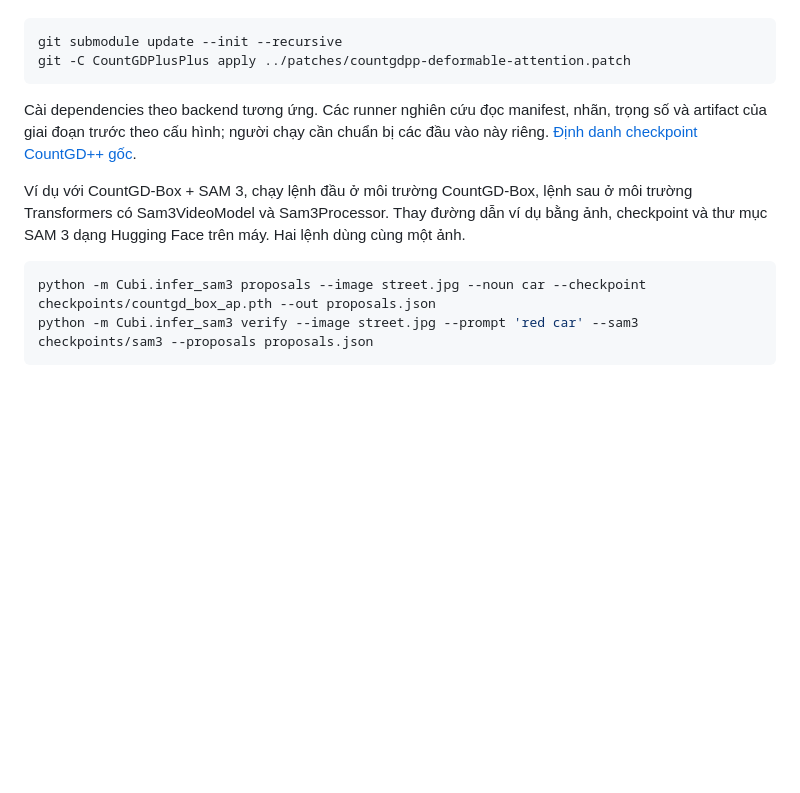
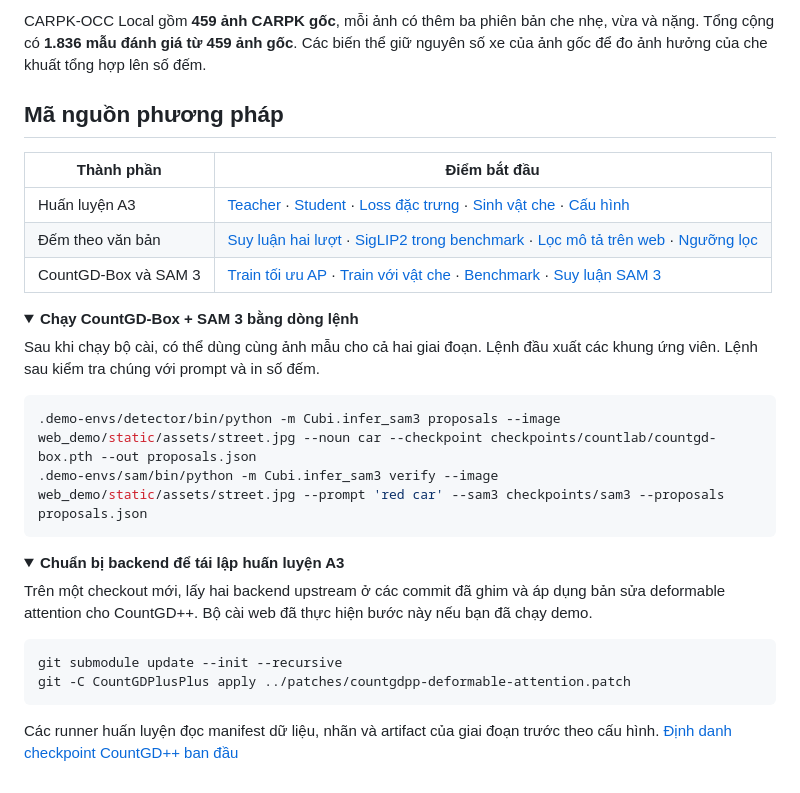
Before and after one commit to khanhduy2311/Text-Guided-Zero-Shot-Vehicle-Counting-under-Occlusion, a Markdown page: README.md, the part around one of its changes. Drawn GitHub-style; folded sections open; blank space fills up the shorter version.

````diff
--- a/README.md
+++ b/README.md
@@ -34,14 +51,35 @@ Sau khi clone, lấy hai backend upstream ở các commit đã ghim và áp dụ
+CARPK-OCC Local gồm **459 ảnh CARPK gốc**, mỗi ảnh có thêm ba phiên bản che nhẹ, vừa và nặng. Tổng cộng có **1.836 mẫu đánh giá từ 459 ảnh gốc**. Các biến thể giữ nguyên số xe của ảnh gốc để đo ảnh hưởng của che khuất tổng hợp lên số đếm.
+
+## Mã nguồn phương pháp
+
+| Thành phần | Điểm bắt đầu |
+|---|---|
+| Huấn luyện A3 | [Teacher](scripts/run_countgdpp_a1.py) · [Student](scripts/run_countgdpp_step6.py) · [Loss đặc trưng](src/step6_model.py) · [Sinh vật che](src/countgdpp_occlusion.py) · [Cấu hình](configs/countgdpp_a3_v1.json) |
+| Đếm theo văn bản | [Suy luận hai lượt](src/countgdpp_inference.py) · [SigLIP2 trong benchmark](scripts/run_siglip_semantics.py) · [Lọc mô tả trên web](web_demo/open_text.py) · [Ngưỡng lọc](web_demo/open_text_policy.json) |
+| CountGD-Box và SAM 3 | [Train tối ưu AP](Cubi/train_countgd_box_ap_optimized.py) · [Train với vật che](Cubi/train_countgd_box_occ.py) · [Benchmark](Cubi/benchmark_countvimg_suite.py) · [Suy luận SAM 3](Cubi/infer_sam3.py) |
+
+<details>
+<summary><strong>Chạy CountGD-Box + SAM 3 bằng dòng lệnh</strong></summary>
+
+Sau khi chạy bộ cài, có thể dùng cùng ảnh mẫu cho cả hai giai đoạn. Lệnh đầu xuất các khung ứng viên. Lệnh sau kiểm tra chúng với prompt và in số đếm.
+
+```bash
+.demo-envs/detector/bin/python -m Cubi.infer_sam3 proposals --image web_demo/static/assets/street.jpg --noun car --checkpoint checkpoints/countlab/countgd-box.pth --out proposals.json
+.demo-envs/sam/bin/python -m Cubi.infer_sam3 verify --image web_demo/static/assets/street.jpg --prompt 'red car' --sam3 checkpoints/sam3 --proposals proposals.json
+```
+
+</details>
+
+<details>
+<summary><strong>Chuẩn bị backend để tái lập huấn luyện A3</strong></summary>
+
+Trên một checkout mới, lấy hai backend upstream ở các commit đã ghim và áp dụng bản sửa deformable attention cho CountGD++. Bộ cài web đã thực hiện bước này nếu bạn đã chạy demo.
 
 ```bash
 git submodule update --init --recursive
 git -C CountGDPlusPlus apply ../patches/countgdpp-deformable-attention.patch
 ```
 
-Cài dependencies theo backend tương ứng. Các runner nghiên cứu đọc manifest, nhãn, trọng số và artifact của giai đoạn trước theo cấu hình; người chạy cần chuẩn bị các đầu vào này riêng. [Định danh checkpoint CountGD++ gốc](configs/pretrained_countgdpp_official.json).
+Các runner huấn luyện đọc manifest dữ liệu, nhãn và artifact của giai đoạn trước theo cấu hình. [Định danh checkpoint CountGD++ ban đầu](configs/pretrained_countgdpp_official.json)
 
-Ví dụ với CountGD-Box + SAM 3, chạy lệnh đầu ở môi trường CountGD-Box, lệnh sau ở môi trường Transformers có Sam3VideoModel và Sam3Processor. Thay đường dẫn ví dụ bằng ảnh, checkpoint và thư mục SAM 3 dạng Hugging Face trên máy. Hai lệnh dùng cùng một ảnh.
-
-```bash
-python -m Cubi.infer_sam3 proposals --image street.jpg --noun car --checkpoint checkpoints/countgd_box_ap.pth --out proposals.json
-python -m Cubi.infer_sam3 verify --image street.jpg --prompt 'red car' --sam3 checkpoints/sam3 --proposals proposals.json
-```
+</details>
````
Also changed, not shown: other parts of README.md (+34 -17 lines), docs/images/red-car-result.png (added).
